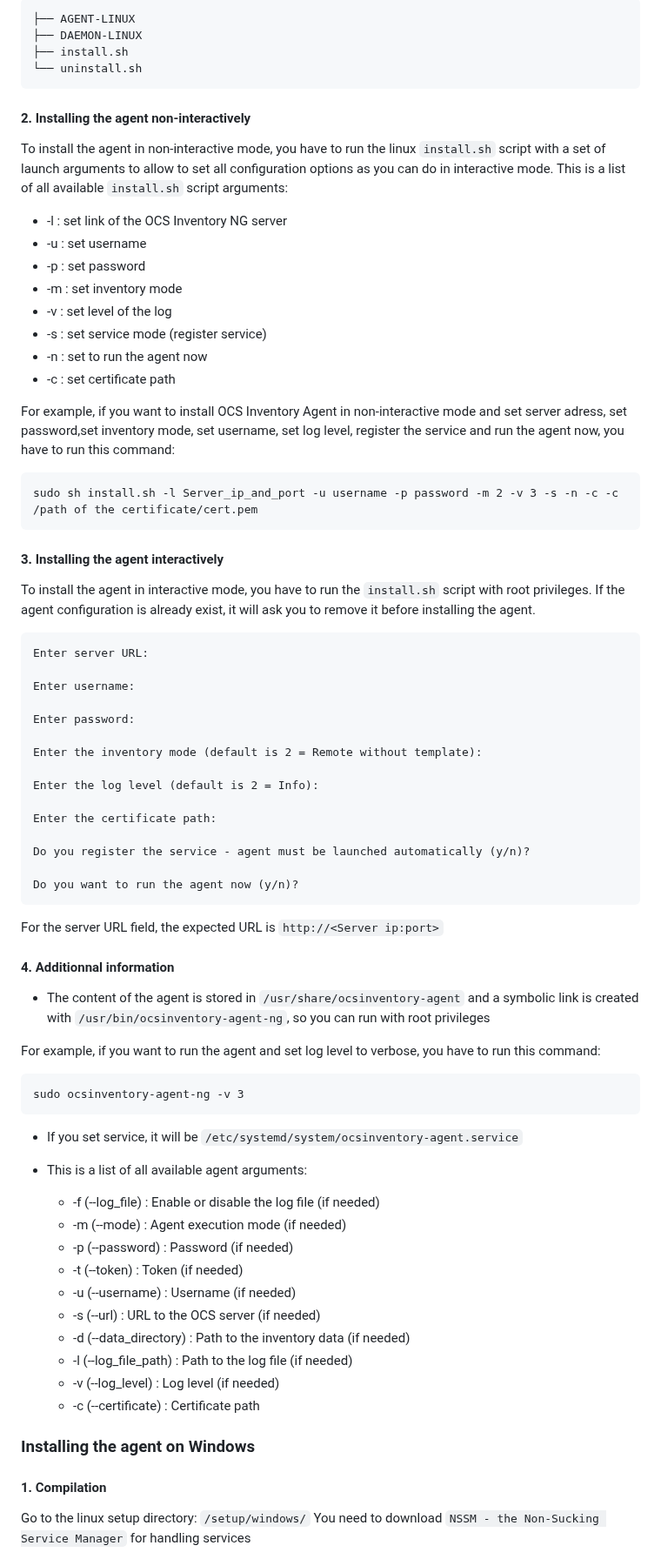
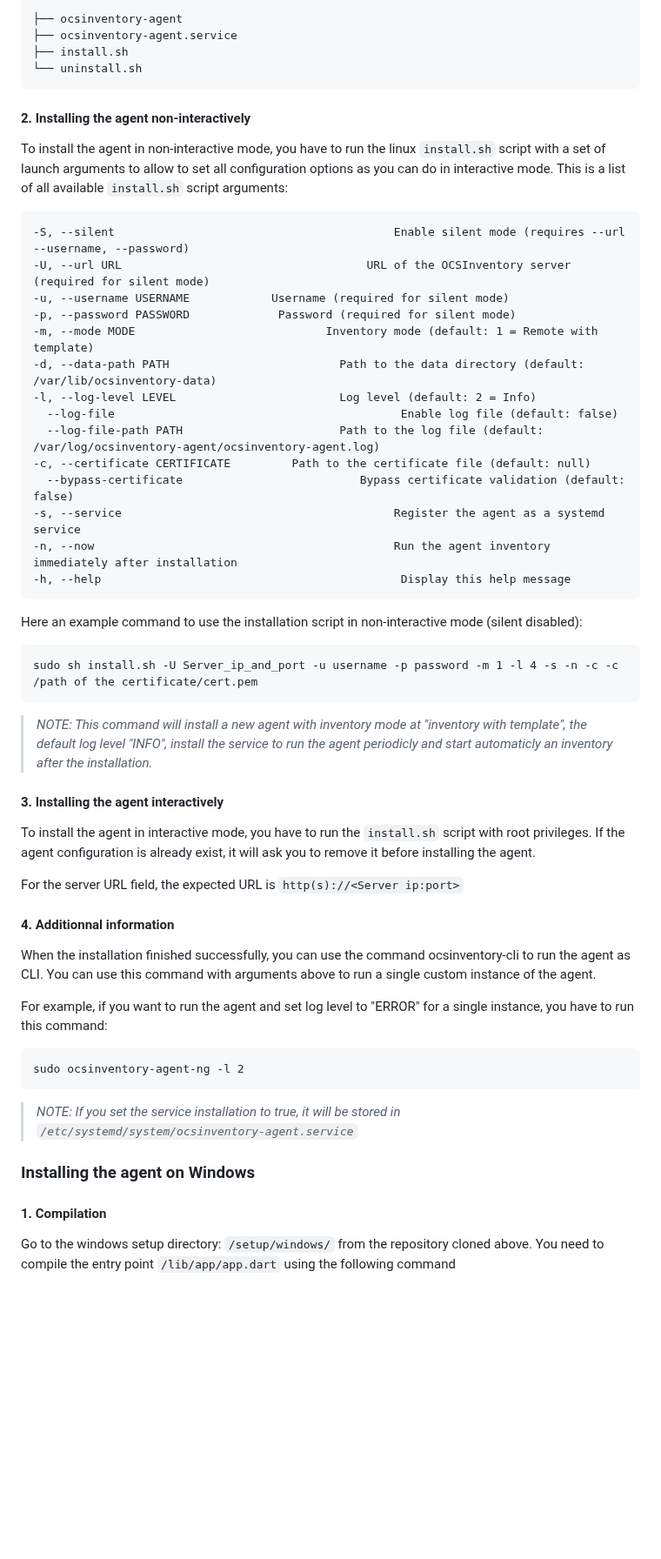
Before and after one commit to romoloman/OCSInventory-Agent-Rework, a Markdown page: README.md, the part around one of its changes. Shown at 87% size. GitHub-like rendering; blank space fills up the shorter version.

Commit message:
refactor(readme): update linux and windows installation

````diff
--- a/README.md
+++ b/README.md
@@ -81,7 +84,7 @@ Ensure that you have something like this:
 
-```text
-├── AGENT-LINUX
-├── DAEMON-LINUX
+```
+├── ocsinventory-agent
+├── ocsinventory-agent.service
 ├── install.sh
 └── uninstall.sh
 ```
@@ -91,73 +94,52 @@ Ensure that you have something like this:
 To install the agent in non-interactive mode, you have to run the linux `install.sh` script with a set of launch arguments to allow to set all configuration options as you can do in interactive mode.
 This is a list of all available `install.sh` script arguments:
 
-- -l : set link of the OCS Inventory NG server
-- -u : set username
-- -p : set password
-- -m : set inventory mode
-- -v : set level of the log
-- -s : set service mode (register service)
-- -n : set to run the agent now
-- -c : set certificate path
+```
+-S, --silent                                         Enable silent mode (requires --url --username, --password)
+-U, --url URL                                    URL of the OCSInventory server (required for silent mode)
+-u, --username USERNAME            Username (required for silent mode)
+-p, --password PASSWORD             Password (required for silent mode)
+-m, --mode MODE                            Inventory mode (default: 1 = Remote with template)
+-d, --data-path PATH                         Path to the data directory (default: /var/lib/ocsinventory-data)
+-l, --log-level LEVEL                        Log level (default: 2 = Info)
+  --log-file                                          Enable log file (default: false)
+  --log-file-path PATH                       Path to the log file (default: /var/log/ocsinventory-agent/ocsinventory-agent.log)
+-c, --certificate CERTIFICATE         Path to the certificate file (default: null)
+  --bypass-certificate                          Bypass certificate validation (default: false)
+-s, --service                                        Register the agent as a systemd service
+-n, --now                                            Run the agent inventory immediately after installation
+-h, --help                                            Display this help message
+```
 
-For example, if you want to install OCS Inventory Agent in non-interactive mode and set server adress, set password,set inventory mode, set username, set log level, register the service and run the agent now, you have to run this command:
-
-```text
-sudo sh install.sh -l Server_ip_and_port -u username -p password -m 2 -v 3 -s -n -c -c /path of the certificate/cert.pem
+Here an example command to use the installation script in non-interactive mode (silent disabled):
 ```
+sudo sh install.sh -U Server_ip_and_port -u username -p password -m 1 -l 4 -s -n -c -c /path of the certificate/cert.pem
+```
+> *NOTE: This command will install a new agent with inventory mode at "inventory with template", the default log level "INFO", install the service to run the agent periodicly and start automaticly an inventory after the installation.*
 
 #### 3. Installing the agent interactively
 
 To install the agent in interactive mode, you have to run the `install.sh` script with root privileges.
 If the agent configuration is already exist, it will ask you to remove it before installing the agent.
 
-```text
-Enter server URL:
-
-Enter username:
-
-Enter password:
-
-Enter the inventory mode (default is 2 = Remote without template):
-
-Enter the log level (default is 2 = Info):
-
-Enter the certificate path:
-
-Do you register the service - agent must be launched automatically (y/n)?
-
-Do you want to run the agent now (y/n)?
-```
-For the server URL field, the expected URL is `http://<Server ip:port>`
+For the server URL field, the expected URL is `http(s)://<Server ip:port>`
 
 #### 4. Additionnal information
 
-- The content of the agent is stored in `/usr/share/ocsinventory-agent` and a symbolic link is created with `/usr/bin/ocsinventory-agent-ng`, so you can run with root privileges
+When the installation finished successfully, you can use the command ocsinventory-cli to run the agent as CLI. You can use this command with arguments above to run a single custom instance of the agent.
 
-For example, if you want to run the agent and set log level to verbose, you have to run this command:
+For example, if you want to run the agent and set log level to "ERROR" for a single instance, you have to run this command:
 
-```text
-sudo ocsinventory-agent-ng -v 3
+```
+sudo ocsinventory-agent-ng -l 2
 ```
 
-- If you set service, it will be `/etc/systemd/system/ocsinventory-agent.service`
-
-- This is a list of all available agent arguments:
-  - -f (--log_file) : Enable or disable the log file (if needed)
-  - -m (--mode) : Agent execution mode (if needed)
-  - -p (--password) : Password (if needed)
-  - -t (--token) : Token (if needed)
-  - -u (--username) : Username (if needed)
-  - -s (--url) : URL to the OCS server (if needed)
-  - -d (--data_directory) : Path to the inventory data (if needed)
-  - -l (--log_file_path) : Path to the log file (if needed)
-  - -v (--log_level) : Log level (if needed)
-  - -c (--certificate) : Certificate path
+> *NOTE: If you set the service installation to true, it will be stored in `/etc/systemd/system/ocsinventory-agent.service`*
 
 ### Installing the agent on Windows
 
 #### 1. Compilation
 
-Go to the linux setup directory: `/setup/windows/`
-You need to download `NSSM - the Non-Sucking Service Manager` for handling services
+Go to the windows setup directory: `/setup/windows/` from the repository cloned above.
+You need to compile the entry point `/lib/app/app.dart` using the following command
 
````
Also changed, not shown: other parts of README.md (+105 -127 lines).
